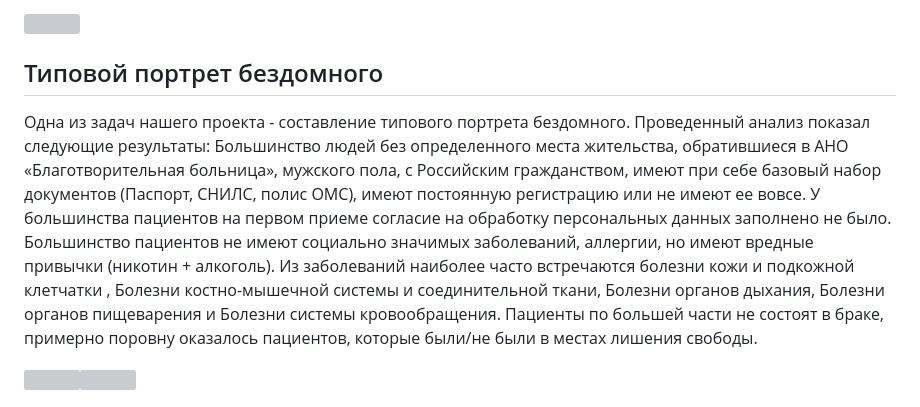
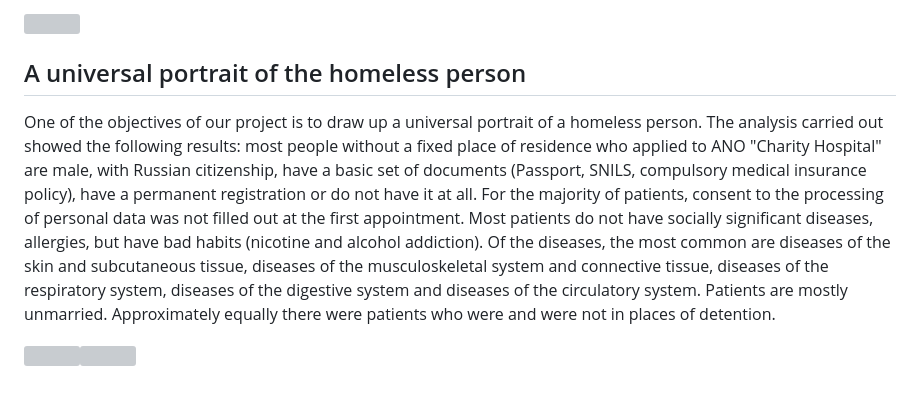
Before and after one commit to User00342/BioStat_2022, a Markdown page: Новое/final.md, the part around the change. Drawn GitHub-style; grey boxes are pictures that could not be loaded.

```diff
--- a/Новое/final.md
+++ b/Новое/final.md
@@ -45,11 +45,9 @@ The mode for each of the categories was equal to one (most often, patients for a
 
 ![](final_files/figure-gfm/unnamed-chunk-15-1.png)<!-- -->
 
-## Типовой портрет бездомного
+## A universal portrait of the homeless person
 
-Одна из задач нашего проекта - составление типового портрета бездомного. Проведенный анализ показал следующие результаты:
-Большинство людей без определенного места жительства, обратившиеся в АНО «Благотворительная больница», мужского пола, с Российским гражданством,  имеют при себе базовый набор документов (Паспорт, СНИЛС, полис ОМС), имеют постоянную регистрацию или не имеют ее вовсе. У большинства пациентов на первом приеме согласие на обработку персональных данных заполнено не было.  Большинство пациентов не имеют социально значимых заболеваний, аллергии, но имеют вредные привычки (никотин + алкоголь). Из заболеваний наиболее часто встречаются болезни кожи и подкожной клетчатки , Болезни костно-мышечной системы и соединительной ткани, Болезни органов дыхания, Болезни органов пищеварения и  Болезни системы кровообращения.
-Пациенты по большей части не состоят в браке, примерно поровну оказалось пациентов, которые были/не были в местах лишения свободы.
+One of the objectives of our project is to draw up a universal portrait of a homeless person. The analysis carried out showed the following results: most people without a fixed place of residence who applied to ANO "Charity Hospital" are male, with Russian citizenship, have a basic set of documents (Passport, SNILS, compulsory medical insurance policy), have a permanent registration or do not have it at all. For the majority of patients, consent to the processing of personal data was not filled out at the first appointment. Most patients do not have socially significant diseases, allergies, but have bad habits (nicotine and alcohol addiction). Of the diseases, the most common are diseases of the skin and subcutaneous tissue, diseases of the musculoskeletal system and connective tissue, diseases of the respiratory system, diseases of the digestive system and diseases of the circulatory system. Patients are mostly unmarried. Approximately equally there were patients who were and were not in places of detention.
 
 
 
```
